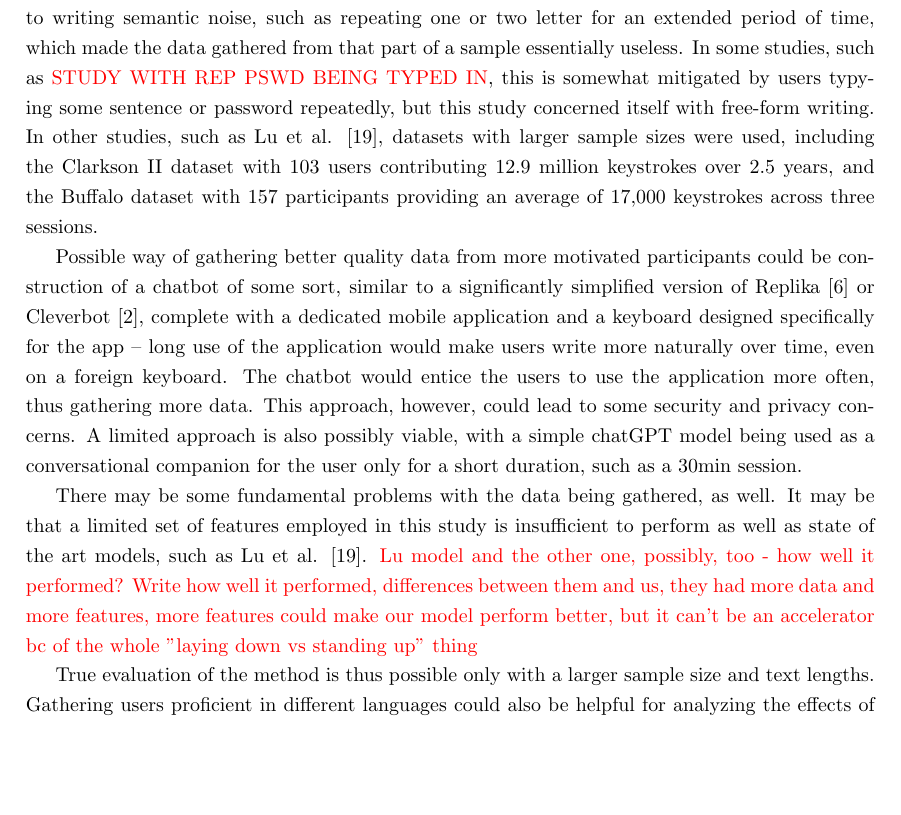
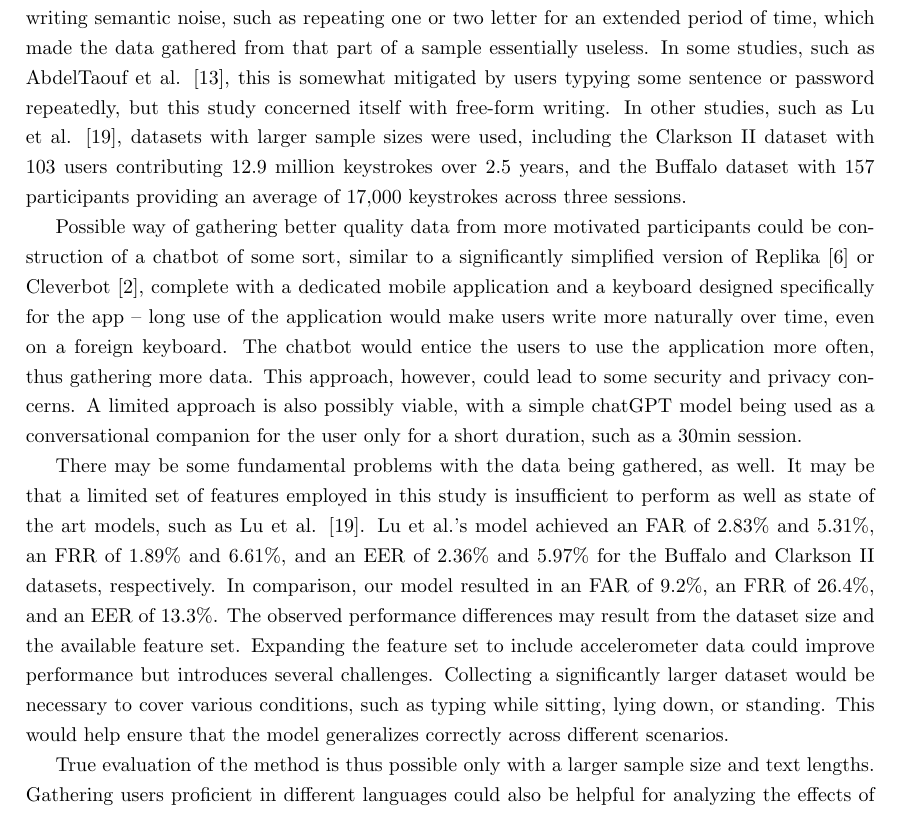
Before and after one commit to qkb2/eng-thesis, a LaTeX thesis (main.tex, which reads chapters/06-s4-discussion.tex): part of page 42 of 45, cut so that both start at the same text, the shorter picture padded with empty space. Compiled offline with pdfLaTeX.

Commit message:
Compare to Lu at 06-s4-discussion

```diff
--- a/chapters/06-s4-discussion.tex
+++ b/chapters/06-s4-discussion.tex
@@ -8,10 +8,10 @@ Another problematic user was user 40, who wrote letter "y" for an extended perio
 Users switching hands, writing some paragraphs with one hand and some with both or switching position such that their hand was performing differently (e.g., by lying on their side) could not be accounted for in this analysis - only stark changes in user's posture could be detected via the acceloremeter, but these could also be explained by natural movements, which should not have any effect on the user's hand position relative to the screen. This problem is typical of mobile devices and should not exist in the computer and keyboard setting.
 
 \subsection{Possible problems and further studies}
-As previously stated, there could be many possible causes for such behavior. Many of such hypotheses could be tested, but a significantly larger number of participants would be required for such a study. For a trully significant test of the approach, each participant would also need to provide more data in the sample. This could prove challenging, since, according participant of this study, providing a sample as small as 1500 characters was already tiresome. Some users resulted to writing semantic noise, such as repeating one or two letter for an extended period of time, which made the data gathered from that part of a sample essentially useless. In some studies, such as \myworries{STUDY WITH REP PSWD BEING TYPED IN}, this is somewhat mitigated by users typying some sentence or password repeatedly, but this study concerned itself with free-form writing. In other studies, such as Lu et al. \cite{Lu2020}, datasets with larger sample sizes were used, including the Clarkson II dataset with 103 users contributing 12.9 million keystrokes over 2.5 years, and the Buffalo dataset with 157 participants providing an average of 17,000 keystrokes across three sessions.
+As previously stated, there could be many possible causes for such behavior. Many of such hypotheses could be tested, but a significantly larger number of participants would be required for such a study. For a trully significant test of the approach, each participant would also need to provide more data in the sample. This could prove challenging, since, according participant of this study, providing a sample as small as 1500 characters was already tiresome. Some users resulted to writing semantic noise, such as repeating one or two letter for an extended period of time, which made the data gathered from that part of a sample essentially useless. In some studies, such as AbdelTaouf et al. \cite{Abde2023}, this is somewhat mitigated by users typying some sentence or password repeatedly, but this study concerned itself with free-form writing. In other studies, such as Lu et al. \cite{Lu2020}, datasets with larger sample sizes were used, including the Clarkson II dataset with 103 users contributing 12.9 million keystrokes over 2.5 years, and the Buffalo dataset with 157 participants providing an average of 17,000 keystrokes across three sessions.
 
 Possible way of gathering better quality data from more motivated participants could be construction of a chatbot of some sort, similar to a significantly simplified version of Replika \cite{replika} or Cleverbot \cite{cleverbot}, complete with a dedicated mobile application and a keyboard designed specifically for the app -- long use of the application would make users write more naturally over time, even on a foreign keyboard. The chatbot would entice the users to use the application more often, thus gathering more data. This approach, however, could lead to some security and privacy concerns. A limited approach is also possibly viable, with a simple chatGPT model being used as a conversational companion for the user only for a short duration, such as a 30min session.
 
-There may be some fundamental problems with the data being gathered, as well. It may be that a limited set of features employed in this study is insufficient to perform as well as state of the art models, such as Lu et al. \cite{Lu2020}. \myworries{Lu model and the other one, possibly, too - how well it performed? Write how well it performed, differences between them and us, they had more data and more features, more features could make our model perform better, but it can't be an accelerator bc of the whole "laying down vs standing up" thing}
+There may be some fundamental problems with the data being gathered, as well. It may be that a limited set of features employed in this study is insufficient to perform as well as state of the art models, such as Lu et al. \cite{Lu2020}. Lu et al.'s model achieved an FAR of 2.83\% and 5.31\%, an FRR of 1.89\% and 6.61\%, and an EER of 2.36\% and 5.97\% for the Buffalo and Clarkson II datasets, respectively. In comparison, our model resulted in an FAR of 9.2\%, an FRR of 26.4\%, and an EER of 13.3\%. The observed performance differences may result from the dataset size and the available feature set. Expanding the feature set to include accelerometer data could improve performance but introduces several challenges. Collecting a significantly larger dataset would be necessary to cover various conditions, such as typing while sitting, lying down, or standing. This would help ensure that the model generalizes correctly across different scenarios.
 
 True evaluation of the method is thus possible only with a larger sample size and text lengths. Gathering users proficient in different languages could also be helpful for analyzing the effects of two different languages being mixed in the model and possible adverse effects of such an approach. Different sets a letters used and different letter frequencies may lead to atypical data and problems in user recognition.
```
